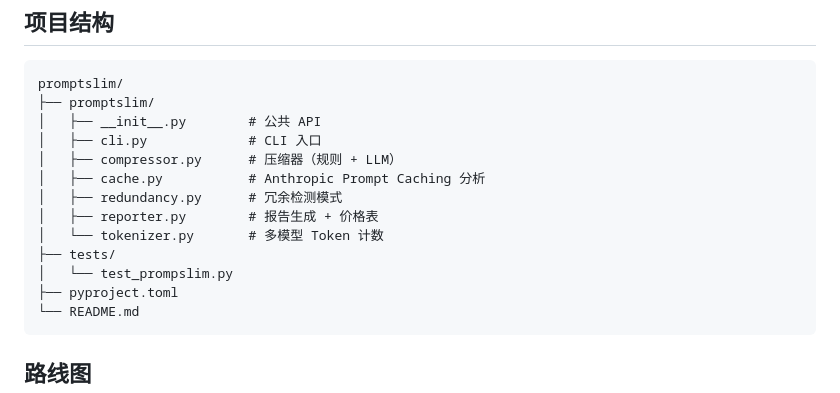
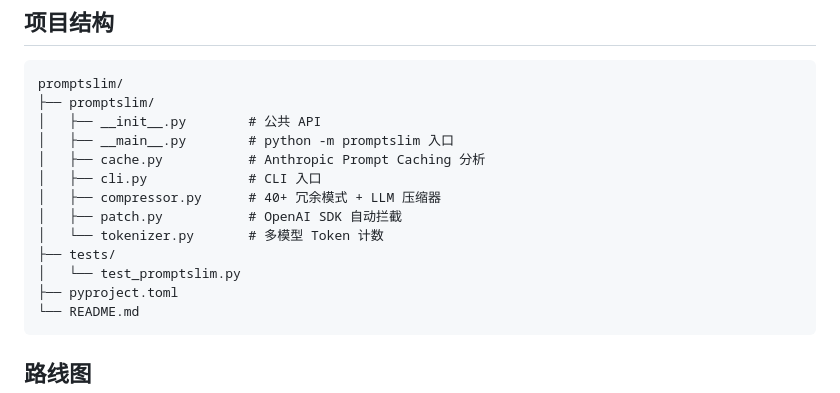
Before and after one commit to JING04-PRODUCER/promptslim, a Markdown page: README_zh.md, the part around the change. Rendered like a GitHub page.

````diff
--- a/README_zh.md
+++ b/README_zh.md
@@ -127,14 +127,14 @@ promptslim compare old.txt new.txt
 promptslim/
 ├── promptslim/
 │   ├── __init__.py        # 公共 API
+│   ├── __main__.py        # python -m promptslim 入口
+│   ├── cache.py           # Anthropic Prompt Caching 分析
 │   ├── cli.py             # CLI 入口
-│   ├── compressor.py      # 压缩器（规则 + LLM）
-│   ├── cache.py           # Anthropic Prompt Caching 分析
-│   ├── redundancy.py      # 冗余检测模式
-│   ├── reporter.py        # 报告生成 + 价格表
+│   ├── compressor.py      # 40+ 冗余模式 + LLM 压缩器
+│   ├── patch.py           # OpenAI SDK 自动拦截
 │   └── tokenizer.py       # 多模型 Token 计数
 ├── tests/
-│   └── test_prompslim.py
+│   └── test_promptslim.py
 ├── pyproject.toml
 └── README.md
 ```
````
Also changed, not shown: README.md (+4 -4 lines).
